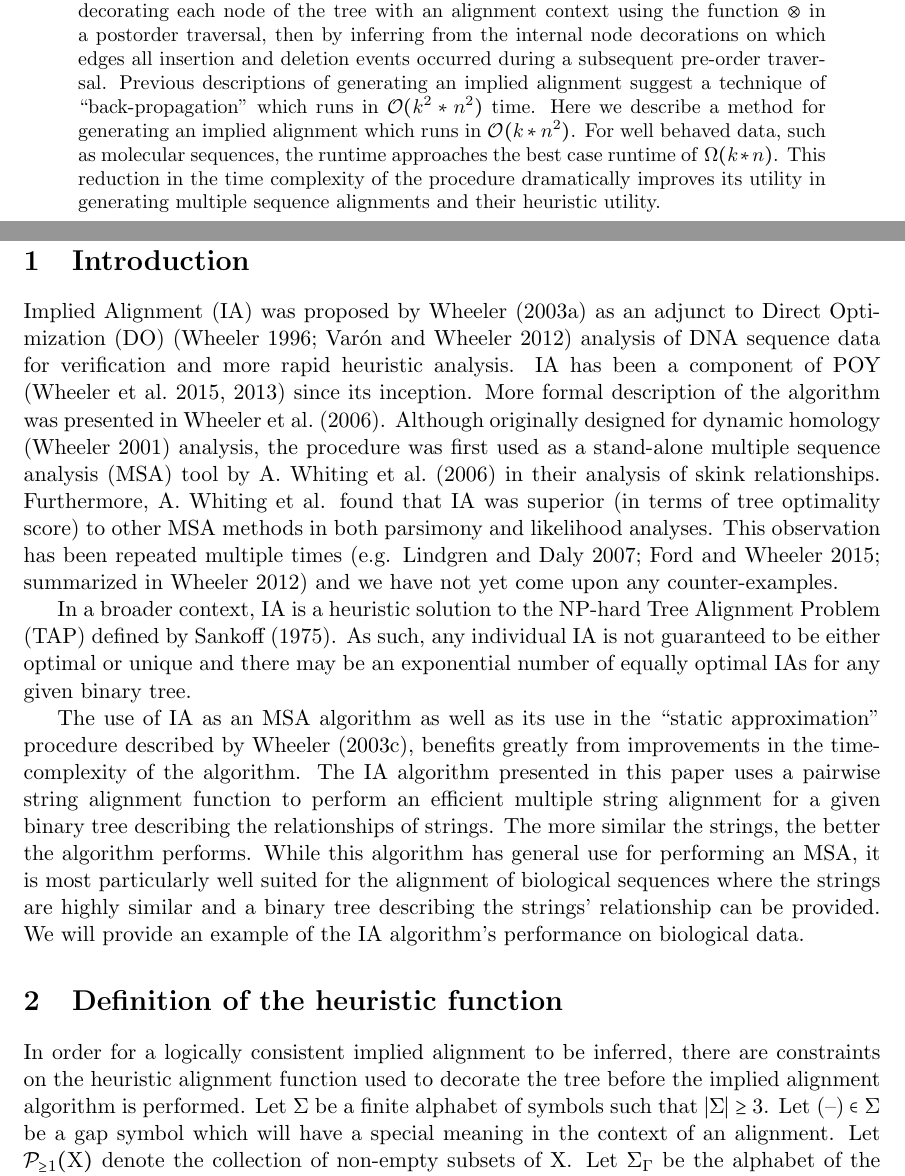
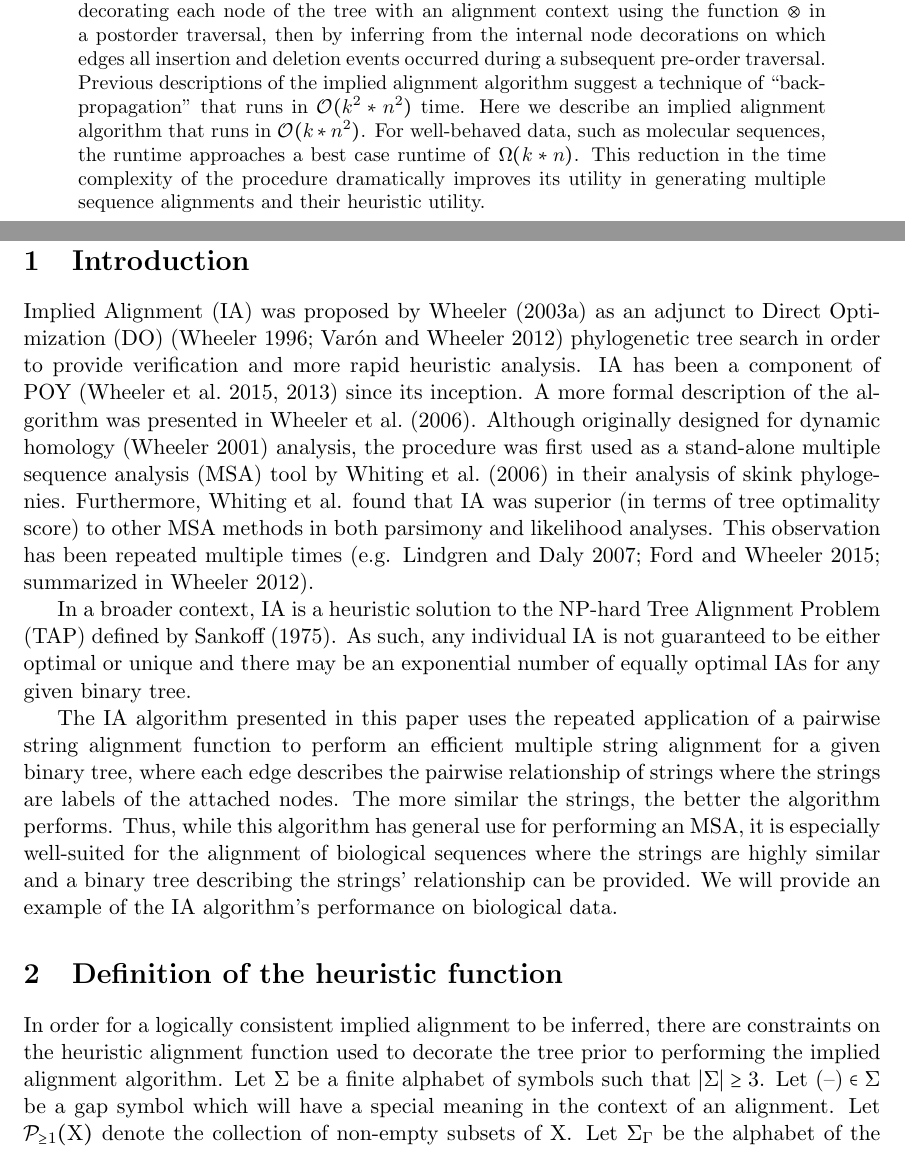
Before and after one commit to recursion-ninja/efficient-implied-alignment, a LaTeX paper (tex/Efficient-Implied-Alignment.tex): two parts of pages 1 and 3 of 20, joined at a grey line, cut so that both start at the same text. Compiled offline with pdfLaTeX; a missing bibliography style is replaced by a similar one.

Commit message:
First set of changes.

```diff
--- a/tex/Efficient-Implied-Alignment.tex
+++ b/tex/Efficient-Implied-Alignment.tex
@@ -62,9 +62,9 @@
 \begin{abstract}
 For a given binary tree $\mathcal{T}$ of $n$ leaves, each leaf containing a string of length at most $k$, and a binary string alignment function $\otimes$, an Implied Alignment can be generated to describe the alignment of a dynamic homology for $\mathcal{T}$.
 This is done by first decorating each node of the tree with an alignment context using the function $\otimes$ in a postorder traversal, then by inferring from the internal node decorations on which edges all insertion and deletion events occurred during a subsequent pre-order traversal.
-Previous descriptions of generating an implied alignment suggest a technique of ``back-propagation'' which runs in $\mathcal{O}(k^2 * n^2)$ time.
-Here we describe a method for generating an implied alignment which runs in \textsc{$\mathcal{O}(k * n^2)$}.
-For well behaved data, such as molecular sequences, the runtime approaches the best case runtime of \textsc{$\Omega(k * n)$}.
+Previous descriptions of the implied alignment algorithm suggest a technique of ``back-propagation'' that runs in $\mathcal{O}(k^2 * n^2)$ time.
+Here we describe an implied alignment algorithm that runs in \textsc{$\mathcal{O}(k * n^2)$}.
+For well-behaved data, such as molecular sequences, the runtime approaches a best case runtime of \textsc{$\Omega(k * n)$}.
 This reduction in the time complexity of the procedure dramatically improves its utility in generating multiple sequence alignments and their heuristic utility.
 \end{abstract}
 \newpage
@@ -74,25 +74,24 @@ This reduction in the time complexity of the procedure dramatically improves its
 
 %\doublespacing
 \section{Introduction}
-Implied Alignment (IA) was proposed by \cite{Wheeler2003} as an adjunct to Direct Optimization (DO) \citep{Wheeler1996,VaronandWheeler2012} analysis of DNA sequence data for verification and more rapid heuristic analysis.
+Implied Alignment (IA) was proposed by \cite{Wheeler2003} as an adjunct to Direct Optimization (DO) \citep{Wheeler1996,VaronandWheeler2012} phylogenetic tree search in order to provide verification and more rapid heuristic analysis.
 IA has been a component of POY \citep{Wheeleretal2015, POY5} since its inception.
-More formal description of the algorithm was presented in \cite{Wheeleretal2006}.
-Although originally designed for dynamic homology \citep{Wheeler2001} analysis, the procedure was first used as a stand-alone multiple sequence analysis (MSA) tool by A. \cite{WhitingAetal2006} in their analysis of skink relationships.
-Furthermore, A. Whiting et al. found that IA was superior (in terms of tree optimality score) to other MSA methods in both parsimony and likelihood analyses.
-This observation has been repeated multiple times (e.g. \citealp{LindgrenandDaly2007, FordandWheeler2015}; summarized in \citealp{Wheeler2012}) and we have not yet come upon any counter-examples.
+A more formal description of the algorithm was presented in \cite{Wheeleretal2006}.
+Although originally designed for dynamic homology \citep{Wheeler2001} analysis, the procedure was first used as a stand-alone multiple sequence analysis (MSA) tool by \cite{WhitingAetal2006} in their analysis of skink phylogenies.
+Furthermore, Whiting et al. found that IA was superior (in terms of tree optimality score) to other MSA methods in both parsimony and likelihood analyses.
+This observation has been repeated multiple times (e.g. \citealp{LindgrenandDaly2007, FordandWheeler2015}; summarized in \citealp{Wheeler2012}).
 
 In a broader context, IA is a heuristic solution to the NP-hard Tree Alignment Problem (TAP) defined by \cite{sankoff1975}.
 As such, any individual IA is not guaranteed to be either optimal or unique and there may be an exponential number of equally optimal IAs for any given binary tree.
 
-The use of IA as an MSA algorithm as well as its use in the ``static approximation'' procedure described by \cite{Wheeler2003b}, benefits greatly from improvements in the time-complexity of the algorithm.
-The IA algorithm presented in this paper uses a pairwise string alignment function to perform an efficient multiple string alignment for a given binary tree describing the relationships of strings.
+The IA algorithm presented in this paper uses the repeated application of a pairwise string alignment function to perform an efficient multiple string alignment for a given binary tree, where each edge describes the pairwise relationship of strings where the strings are labels of the attached nodes.
 The more similar the strings, the better the algorithm performs.
-While this algorithm has general use for performing an MSA, it is most particularly well suited for the alignment of biological sequences where the strings are highly similar and a binary tree describing the strings' relationship can be provided.
+Thus, while this algorithm has general use for performing an MSA, it is especially well-suited for the alignment of biological sequences where the strings are highly similar and a binary tree describing the strings' relationship can be provided.
 We will provide an example of the IA algorithm's performance on biological data.
 
 
 \section{Definition of the heuristic function}
-In order for a logically consistent implied alignment to be inferred, there are constraints on the heuristic alignment function used to decorate the tree before the implied alignment algorithm is performed.
+In order for a logically consistent implied alignment to be inferred, there are constraints on the heuristic alignment function used to decorate the tree prior to performing the implied alignment algorithm.
 Let $\Sigma$ be a finite alphabet of symbols such that $\setsize{\Sigma} \geq 3$.
 Let $\gap \in \Sigma$ be a gap symbol which will have a special meaning in the context of an alignment.
 Let $\NEPowerset (\operatorname{X})$ denote the collection of non-empty subsets of $\mathrm{X}$.
```
Also changed, not shown: tex/Efficient-Implied-Alignment.tex (2 more changed lines).
